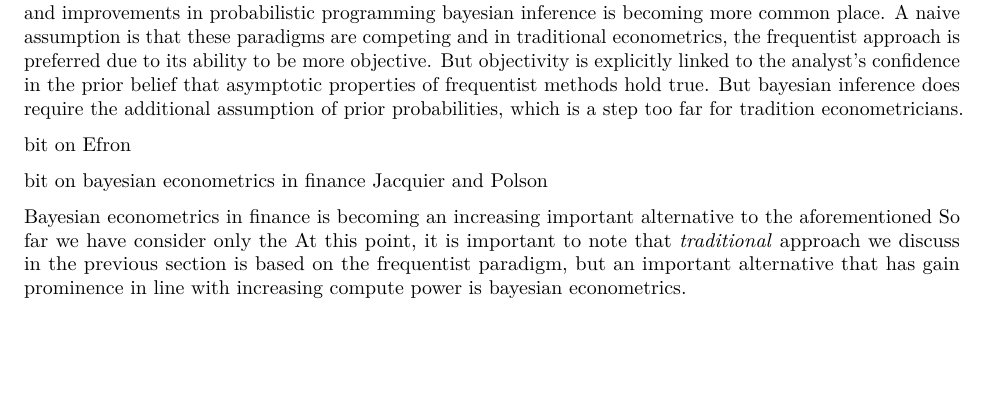
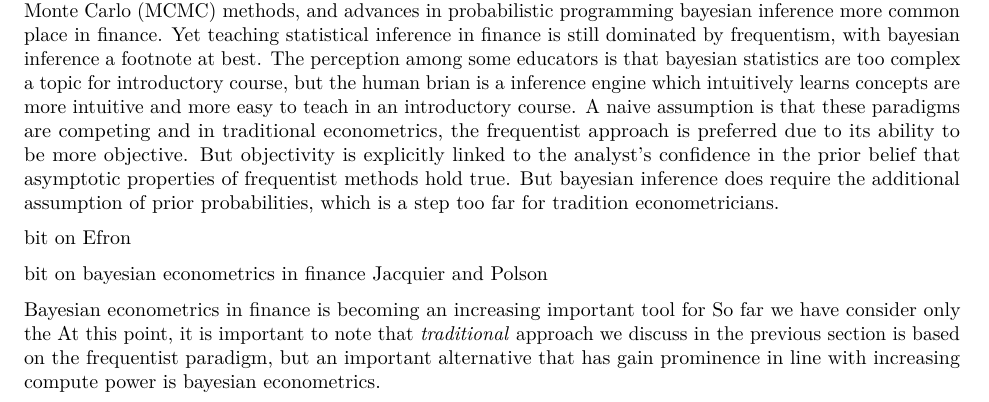
Before and after one commit to barryquinn1/qrap, an R Markdown document (qrap.Rmd): part of page 3 of 13, cut at the place of the change, the shorter picture padded with empty space. Rendered offline with R 4.5, knitr and Pandoc, then LaTeX, with nearby package versions; the code chunks are not run, so their results and figures are left out; drawn as R Markdown's standard PDF in place of the format the file asks for.

Commit message:
update to modelling paradigm

```diff
--- a/qrap.Rmd
+++ b/qrap.Rmd
@@ -83,13 +83,13 @@ Thus the challenge for modern computationally literate finance graduate is to un
 
 #### Modelling paradigm
 
-Unlike many other disciplines in mathematics, statistics has no unifying paradigm.  Traditional econometrics has long favour the frequentist paradigm, but with the increase in computer power and improvements in probabilistic programming bayesian inference is becoming more common place. A naive assumption is that these paradigms are competing and in traditional econometrics, the frequentist approach is preferred due to its ability to be more objective.  But objectivity is explicitly linked to the analyst’s confidence in the prior belief that asymptotic properties of frequentist methods hold true. But bayesian inference does require the additional assumption of prior probabilities, which is a step too far for tradition econometricians.
+Statistics is the science of learning from experience [@Efron2019], but unlike many other disciplines in mathematics, there is no unifying statistical theory.  Traditional econometrics has long favoured the frequentist paradigm, but with the increase in computer power, improvements in Markov Chain Monte Carlo (MCMC) methods, and advances in probabilistic programming bayesian inference more common place in finance. Yet teaching statistical inference in finance is still dominated by frequentism, with bayesian inference a footnote at best.  The perception among some educators is that bayesian statistics are too complex a topic for introductory course, but the human brian is a inference engine which intuitively learns concepts are more intuitive and more easy to teach in an introductory course.  A naive assumption is that these paradigms are competing and in traditional econometrics, the frequentist approach is preferred due to its ability to be more objective.  But objectivity is explicitly linked to the analyst’s confidence in the prior belief that asymptotic properties of frequentist methods hold true. But bayesian inference does require the additional assumption of prior probabilities, which is a step too far for tradition econometricians.
 
 bit on Efron
 
 bit on bayesian econometrics in finance Jacquier and Polson
 
-Bayesian econometrics in finance is becoming an increasing important alternative to the aforementioned
+Bayesian econometrics in finance is becoming an increasing important tool for
 So far we have consider only the
 At this point, it is important to note that *traditional* approach we discuss in the previous section is based on the frequentist paradigm, but an important alternative that has gain prominence in line with increasing compute power is bayesian econometrics.
 
```
